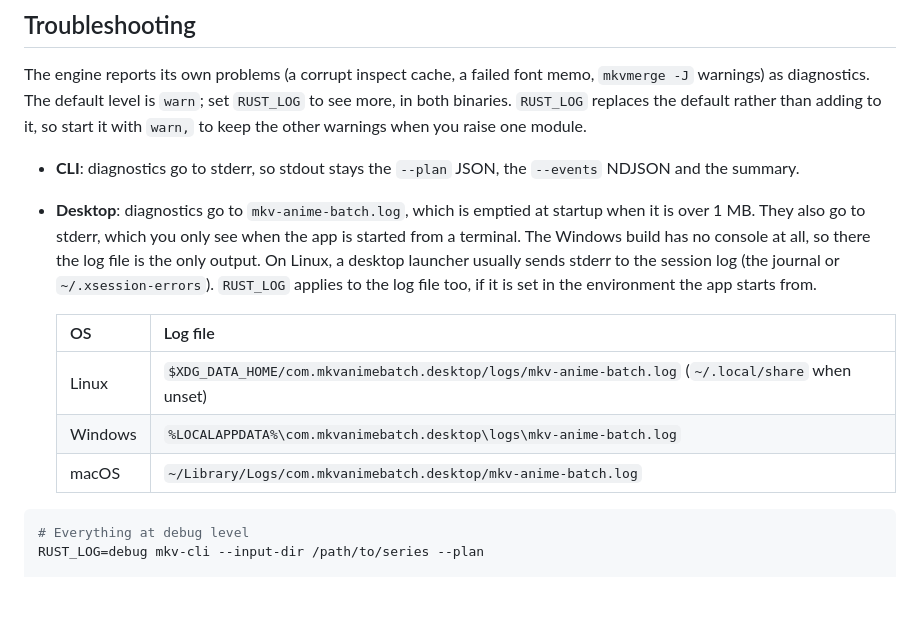
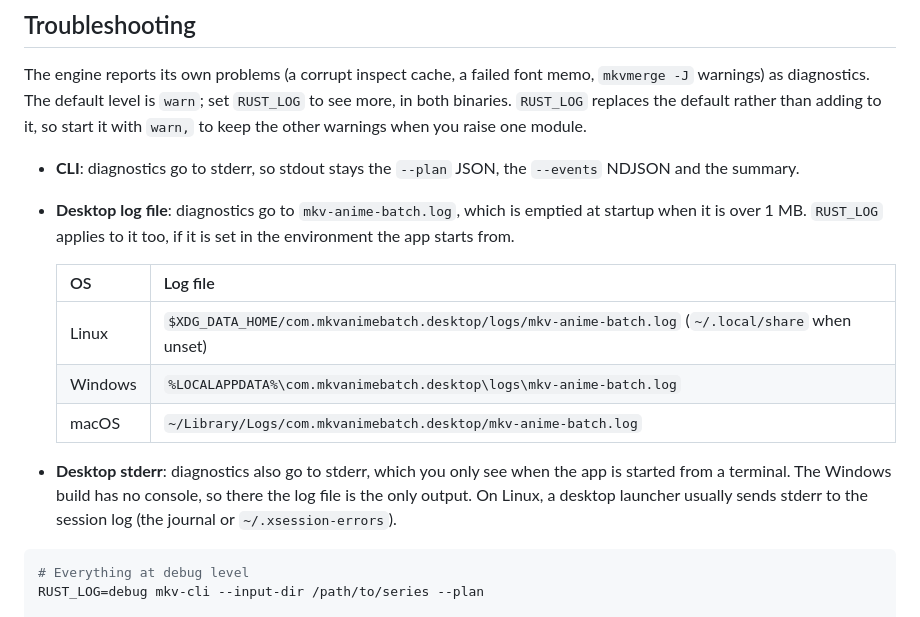
Before and after one commit to Si-Forces/mkvanimebatch, a Markdown page: README.md, the part around the change. Rendered like a GitHub page; blank space fills up the shorter version.

Commit message:
docs(readme): split the desktop diagnostics bullet into log file and stderr
Review nit on this PR: one bullet held five sentences. It is now two bullets: where the log file is (with the path table), and where stderr shows up.

````diff
--- a/README.md
+++ b/README.md
@@ -218,13 +218,14 @@ cargo tauri build
 The engine reports its own problems (a corrupt inspect cache, a failed font memo, `mkvmerge -J` warnings) as diagnostics. The default level is `warn`; set `RUST_LOG` to see more, in both binaries. `RUST_LOG` replaces the default rather than adding to it, so start it with `warn,` to keep the other warnings when you raise one module.
 
 - **CLI**: diagnostics go to stderr, so stdout stays the `--plan` JSON, the `--events` NDJSON and the summary.
-- **Desktop**: diagnostics go to `mkv-anime-batch.log`, which is emptied at startup when it is over 1 MB. They also go to stderr, which you only see when the app is started from a terminal. The Windows build has no console at all, so there the log file is the only output. On Linux, a desktop launcher usually sends stderr to the session log (the journal or `~/.xsession-errors`). `RUST_LOG` applies to the log file too, if it is set in the environment the app starts from.
+- **Desktop log file**: diagnostics go to `mkv-anime-batch.log`, which is emptied at startup when it is over 1 MB. `RUST_LOG` applies to it too, if it is set in the environment the app starts from.
 
   | OS | Log file |
   |---|---|
   | Linux | `$XDG_DATA_HOME/com.mkvanimebatch.desktop/logs/mkv-anime-batch.log` (`~/.local/share` when unset) |
   | Windows | `%LOCALAPPDATA%\com.mkvanimebatch.desktop\logs\mkv-anime-batch.log` |
   | macOS | `~/Library/Logs/com.mkvanimebatch.desktop/mkv-anime-batch.log` |
+- **Desktop stderr**: diagnostics also go to stderr, which you only see when the app is started from a terminal. The Windows build has no console, so there the log file is the only output. On Linux, a desktop launcher usually sends stderr to the session log (the journal or `~/.xsession-errors`).
 
 ```bash
 # Everything at debug level
````
